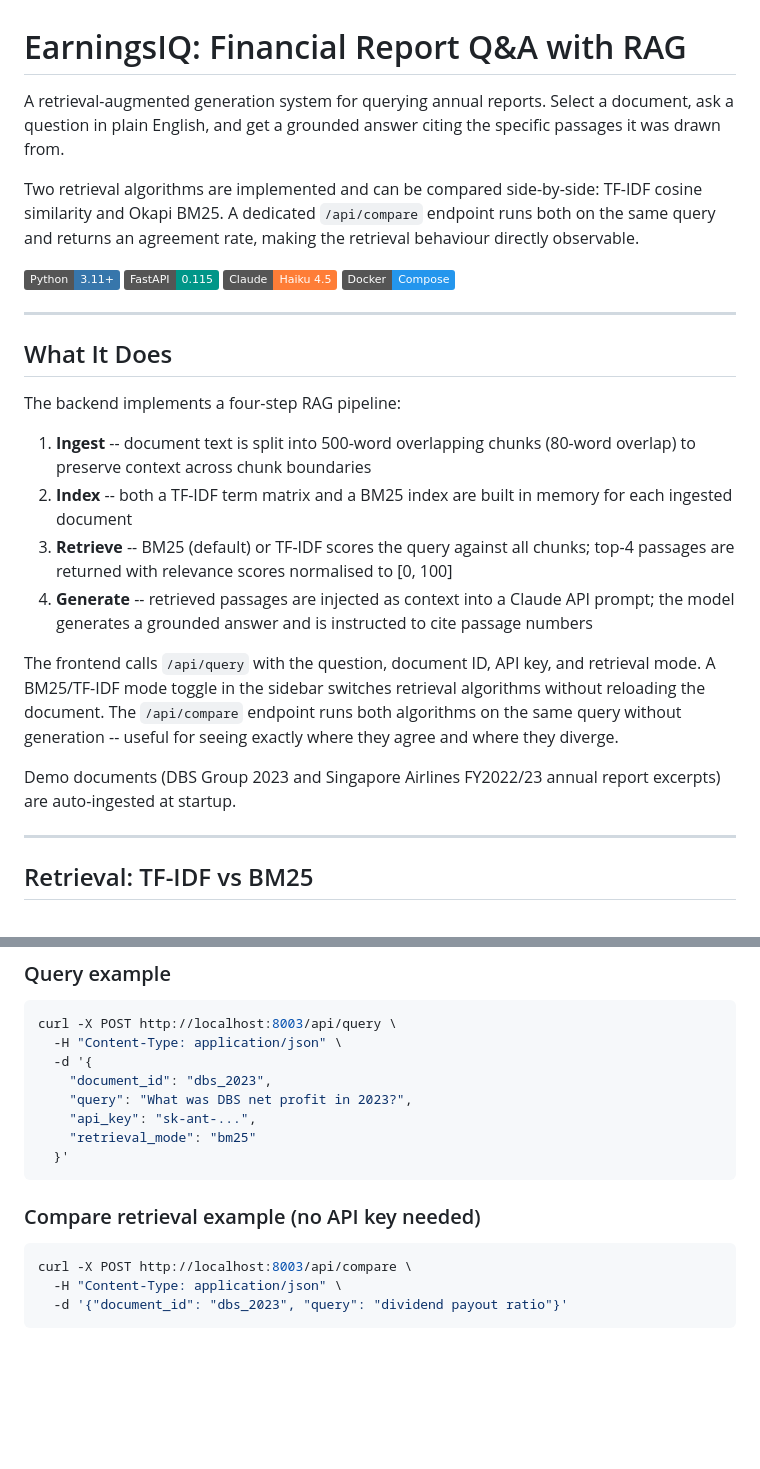
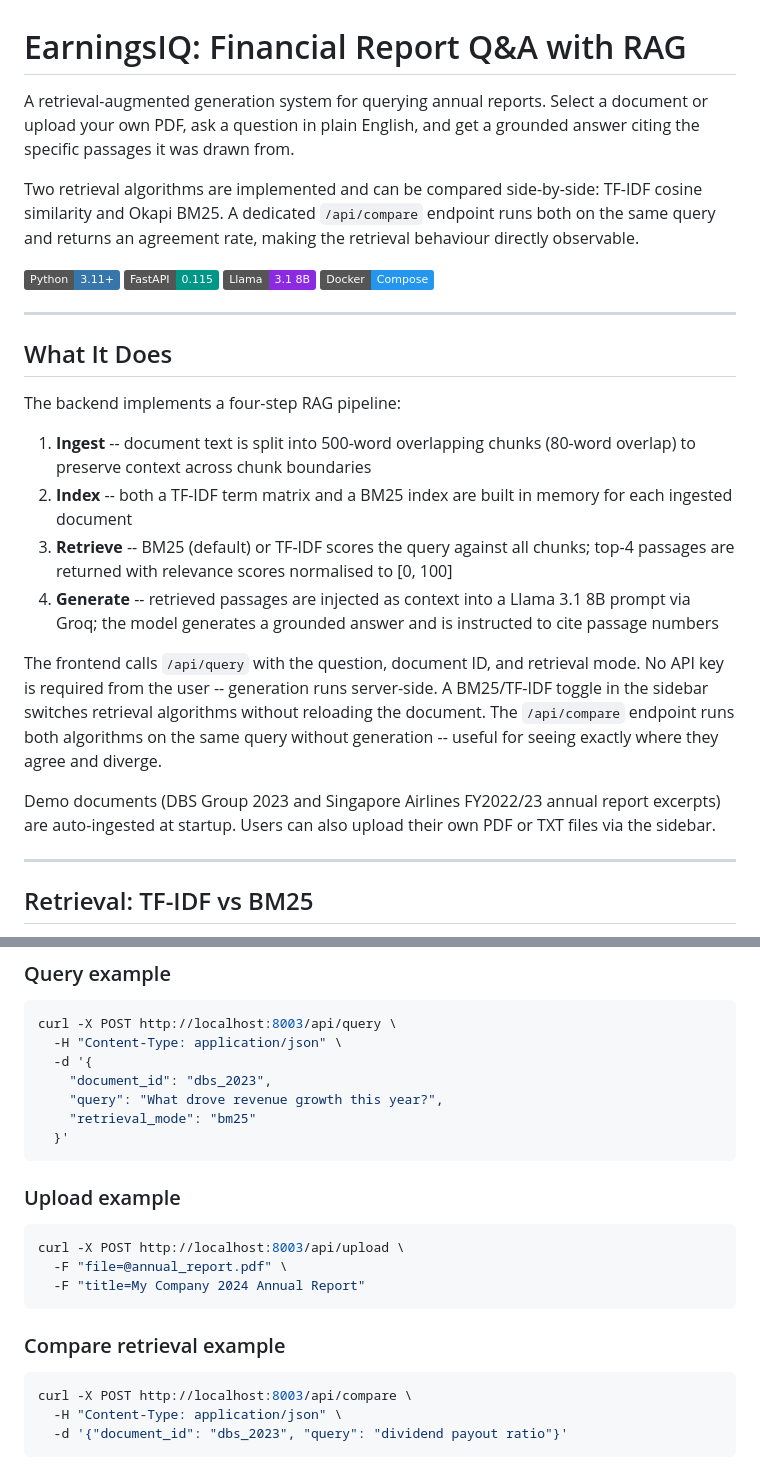
Before and after one commit to nobaadi/earningsiq, a Markdown page: README.md, 2 parts joined by grey strips. Drawn GitHub-style; badges without logos; blank space fills up the shorter version.

````diff
--- a/README.md
+++ b/README.md
@@ -1,12 +1,12 @@
 # EarningsIQ: Financial Report Q&A with RAG
 
-A retrieval-augmented generation system for querying annual reports. Select a document, ask a question in plain English, and get a grounded answer citing the specific passages it was drawn from.
+A retrieval-augmented generation system for querying annual reports. Select a document or upload your own PDF, ask a question in plain English, and get a grounded answer citing the specific passages it was drawn from.
 
 Two retrieval algorithms are implemented and can be compared side-by-side: TF-IDF cosine similarity and Okapi BM25. A dedicated `/api/compare` endpoint runs both on the same query and returns an agreement rate, making the retrieval behaviour directly observable.
 
 [![Python](https://img.shields.io/badge/Python-3.11+-3776AB?logo=python&logoColor=white)](https://python.org)
 [![FastAPI](https://img.shields.io/badge/FastAPI-0.115-009688?logo=fastapi&logoColor=white)](https://fastapi.tiangolo.com)
-[![Claude](https://img.shields.io/badge/Claude-Haiku_4.5-orange)](https://anthropic.com)
+[![Llama](https://img.shields.io/badge/Llama-3.1_8B-blueviolet)](https://groq.com)
 [![Docker](https://img.shields.io/badge/Docker-Compose-2496ED?logo=docker&logoColor=white)](https://docker.com)
 
 ---
@@ -18,11 +18,11 @@ The backend implements a four-step RAG pipeline:
 1. **Ingest** -- document text is split into 500-word overlapping chunks (80-word overlap) to preserve context across chunk boundaries
 2. **Index** -- both a TF-IDF term matrix and a BM25 index are built in memory for each ingested document
 3. **Retrieve** -- BM25 (default) or TF-IDF scores the query against all chunks; top-4 passages are returned with relevance scores normalised to [0, 100]
-4. **Generate** -- retrieved passages are injected as context into a Claude API prompt; the model generates a grounded answer and is instructed to cite passage numbers
+4. **Generate** -- retrieved passages are injected as context into a Llama 3.1 8B prompt via Groq; the model generates a grounded answer and is instructed to cite passage numbers
 
-The frontend calls `/api/query` with the question, document ID, API key, and retrieval mode. A BM25/TF-IDF mode toggle in the sidebar switches retrieval algorithms without reloading the document. The `/api/compare` endpoint runs both algorithms on the same query without generation -- useful for seeing exactly where they agree and where they diverge.
+The frontend calls `/api/query` with the question, document ID, and retrieval mode. No API key is required from the user -- generation runs server-side. A BM25/TF-IDF toggle in the sidebar switches retrieval algorithms without reloading the document. The `/api/compare` endpoint runs both algorithms on the same query without generation -- useful for seeing exactly where they agree and diverge.
 
-Demo documents (DBS Group 2023 and Singapore Airlines FY2022/23 annual report excerpts) are auto-ingested at startup.
+Demo documents (DBS Group 2023 and Singapore Airlines FY2022/23 annual report excerpts) are auto-ingested at startup. Users can also upload their own PDF or TXT files via the sidebar.
 
 ---
 
@@ -85,13 +86,20 @@ curl -X POST http://localhost:8003/api/query \
   -H "Content-Type: application/json" \
   -d '{
     "document_id": "dbs_2023",
-    "query": "What was DBS net profit in 2023?",
-    "api_key": "sk-ant-...",
+    "query": "What drove revenue growth this year?",
     "retrieval_mode": "bm25"
   }'
 ```
 
-### Compare retrieval example (no API key needed)
+### Upload example
+
+```bash
+curl -X POST http://localhost:8003/api/upload \
+  -F "file=@annual_report.pdf" \
+  -F "title=My Company 2024 Annual Report"
+```
+
+### Compare retrieval example
 
 ```bash
 curl -X POST http://localhost:8003/api/compare \
````
Also changed, not shown: other parts of README.md (+8 -22 lines).
